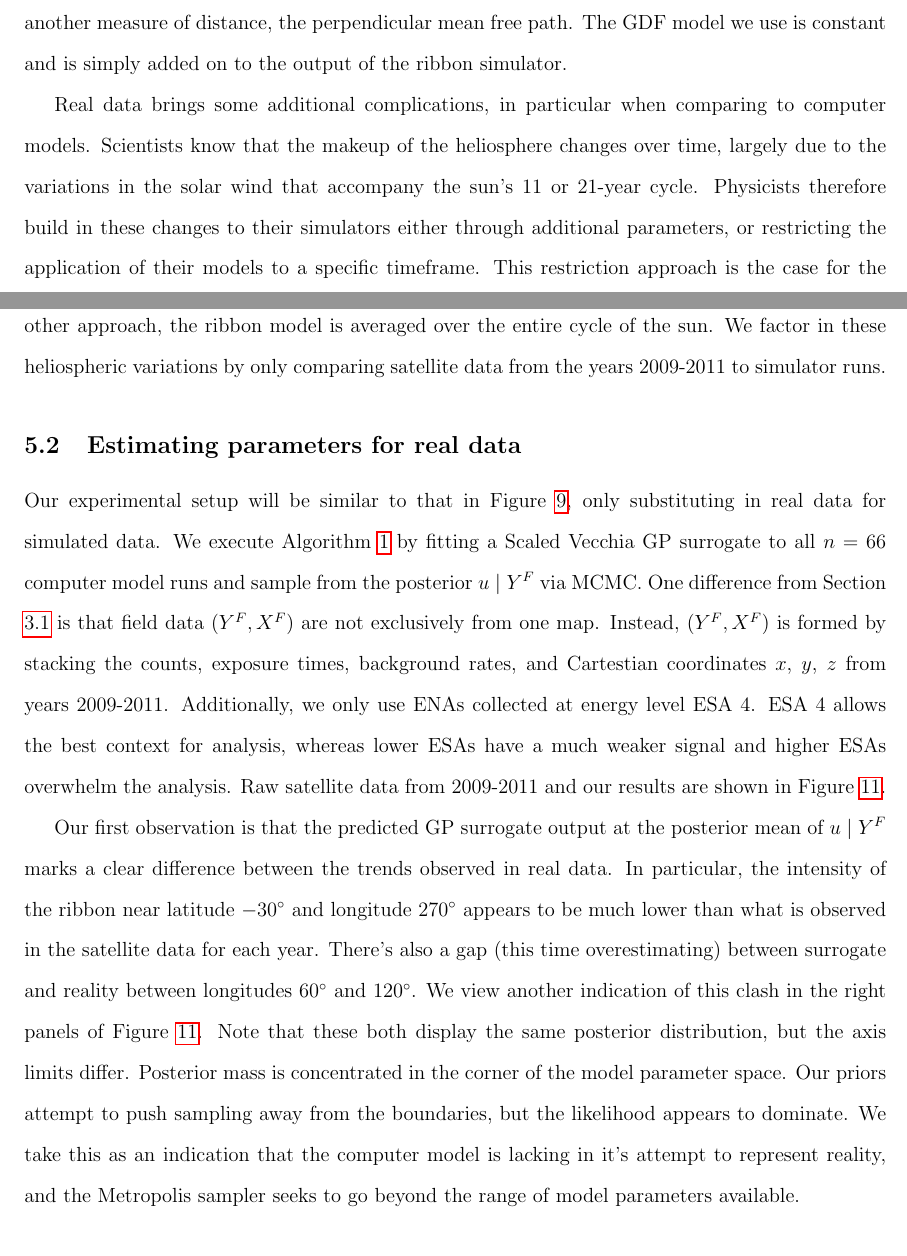
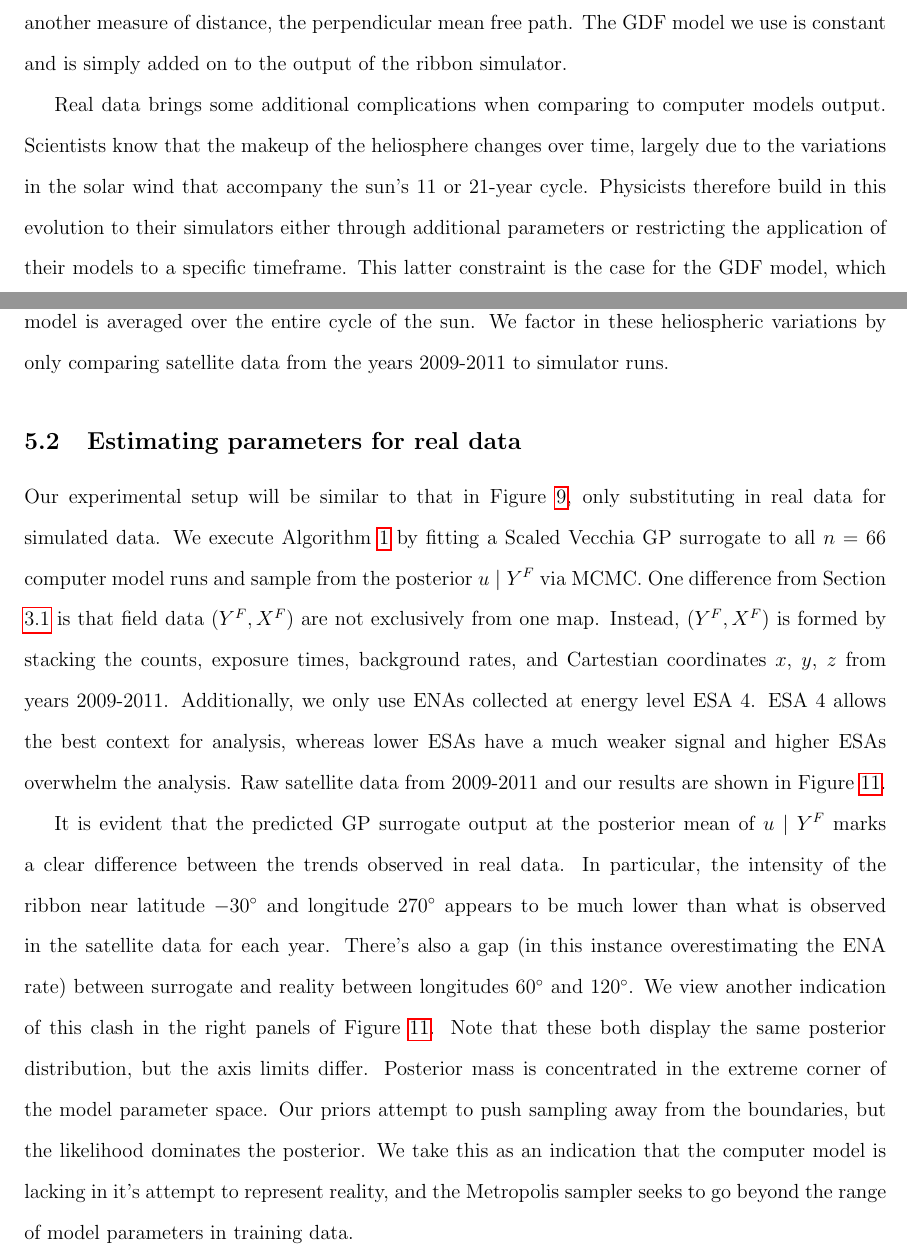
Before and after one commit to lanl/ibex-bayesian-inverse, a LaTeX paper (papers/ibex_bayes_inv.tex): two parts of pages 24 and 25 of 34, joined at a grey line, cut so that both start at the same text. Compiled offline with pdfLaTeX; a missing bibliography style is replaced by a similar one.

Commit message:
polishing edits section 5-6

```diff
--- a/papers/ibex_bayes_inv.tex
+++ b/papers/ibex_bayes_inv.tex
@@ -964,16 +964,16 @@ parameter is the fraction of \textit{parallel mean free path} and another
 measure of distance, the perpendicular mean free path. The GDF model we use is
 constant and is simply added on to the output of the ribbon simulator.
 
-Real data brings some additional complications, in particular when comparing to
-computer models. Scientists know that the makeup of the heliosphere changes
-over time, largely due to the variations in the solar wind that accompany the
-sun's 11 or 21-year cycle. Physicists therefore build in these changes to their
-simulators either through additional parameters, or restricting the application
-of their models to a specific timeframe. This restriction approach is the case
-for the GDF model, which corresponds to the 2009-2011, the first few years of
-IBEX's mission. In another approach, the ribbon model is averaged over the
-entire cycle of the sun. We factor in these heliospheric variations by only
-comparing satellite data from the years 2009-2011 to simulator runs.
+Real data brings some additional complications when comparing to computer models
+output. Scientists know that the makeup of the heliosphere changes over time,
+largely due to the variations in the solar wind that accompany the sun's 11 or
+21-year cycle. Physicists therefore build in this evolution to their simulators
+either through additional parameters or restricting the application of their
+models to a specific timeframe. This latter constraint is the case for the GDF
+model, which corresponds to 2009-2011, the first few years of IBEX's mission. In
+another approach, the ribbon model is averaged over the entire cycle of the sun.
+We factor in these heliospheric variations by only comparing satellite data from
+the years 2009-2011 to simulator runs.
 
 %%%%%%%%%%%%%%%%%%%%%%%%%%%%%%%%%%%%%%%%%%%%%%%%%%%%%%%%%%%%%%%%%%%%%%%%%%%%%%%
 
@@ -1017,19 +1017,19 @@ distribution of sampled model parameters $u$ (top right, bottom right).
 % \label{f:real_estimates_all}}
 % \end{figure}
 
-Our first observation is that the predicted GP surrogate output at the
-posterior mean of $u \mid Y^F$ marks a clear difference between the trends
-observed in real data. In particular, the intensity of the ribbon near latitude
-$-30^\circ$ and longitude $270^\circ$ appears to be much lower than what is
-observed in the satellite data for each year. There's also a gap (this time
-overestimating) between surrogate and reality between longitudes $60^\circ$ and
-$120^\circ$. We view another indication of this clash in the right panels of
-Figure \ref{f:ibex_real_ex}. Note that these both display the same posterior
+It is evident that the predicted GP surrogate output at the posterior mean of $u
+\mid Y^F$ marks a clear difference between the trends observed in real data. In
+particular, the intensity of the ribbon near latitude $-30^\circ$ and longitude
+$270^\circ$ appears to be much lower than what is observed in the satellite data
+for each year. There's also a gap (in this instance overestimating the ENA rate)
+between surrogate and reality between longitudes $60^\circ$ and $120^\circ$. We
+view another indication of this clash in the right panels of Figure
+\ref{f:ibex_real_ex}. Note that these both display the same posterior
 distribution, but the axis limits differ. Posterior mass is concentrated in the
-corner of the model parameter space. Our priors attempt to push sampling away
-from the boundaries, but the likelihood appears to dominate. We take this as an
-indication that the computer model is lacking in it's attempt to represent
-reality, and the Metropolis sampler seeks to go beyond the range of model
-parameters available.
+extreme corner of the model parameter space. Our priors attempt to push sampling
+away from the boundaries, but the likelihood dominates the posterior. We take
+this as an indication that the computer model is lacking in it's attempt to
+represent reality, and the Metropolis sampler seeks to go beyond the range of
+model parameters in training data.
 
 %------------------------------------------------------------------------------
```
Also changed, not shown: papers/ibex_bayes_inv.tex (71 more changed lines).
